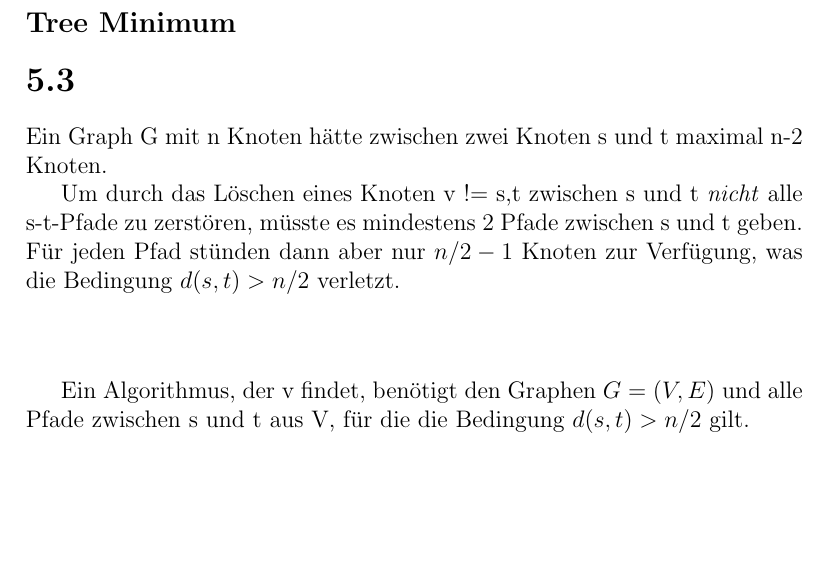
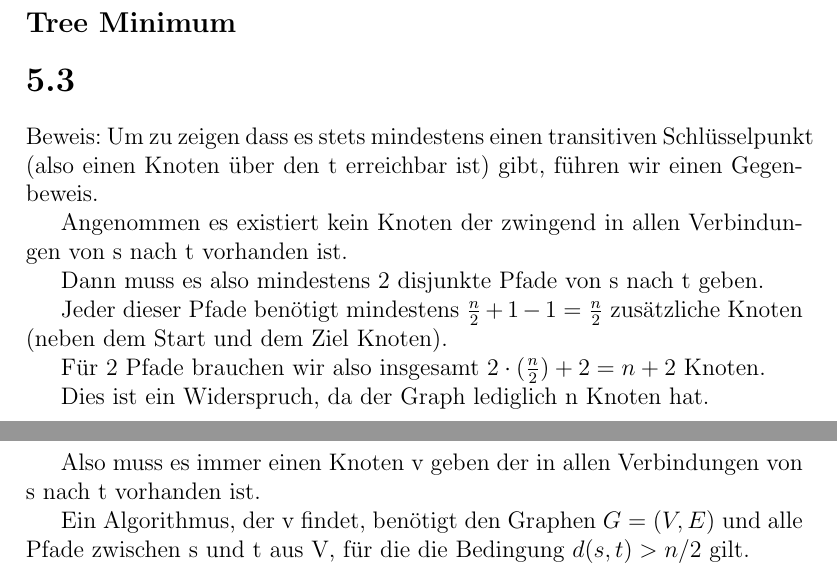
Before and after one commit to wahrwolf/wise1516-ad, a LaTeX document (05/AD05_4dahmen-4heid-3seidel.tex, which reads 05/Teilaufgaben/5.3.tex): part of page 5 of 6 before the commit and two parts of pages 5 and 6 of 6 after it, the two joined at a grey line, cut so that both start at the same text, the shorter picture padded with empty space. Compiled offline with pdfLaTeX.

Commit message:
Merge 5.3: Beweis geändert, Algorithmus übernommen

```diff
--- a/05/Teilaufgaben/5.3.tex
+++ b/05/Teilaufgaben/5.3.tex
@@ -1,9 +1,19 @@
-Ein Graph G mit n Knoten hätte zwischen zwei Knoten s und t maximal n-2 Knoten.
+Beweis:
+Um zu zeigen dass es stets mindestens einen transitiven Schlüsselpunkt (also einen Knoten über den t erreichbar ist) gibt, führen wir einen  Gegenbeweis.
 
-Um durch das Löschen eines Knoten v != s,t zwischen s und t \textit{nicht} alle s-t-Pfade zu zerstören, müsste es mindestens 2 Pfade zwischen s und t geben. Für jeden Pfad stünden dann aber nur $n/2 - 1$ Knoten zur Verfügung, was die Bedingung $d(s,t) > n/2$ verletzt.
+Angenommen es existiert kein Knoten der zwingend in allen Verbindungen von s nach t vorhanden ist.
 
-\begin{tabbing}
-\end{tabbing}
+Dann muss es also mindestens 2 disjunkte Pfade von s nach t geben.
+
+Jeder dieser Pfade benötigt mindestens $ \frac{n}{2} +1 -1 = \frac{n}{2} $ zusätzliche Knoten (neben dem Start und dem Ziel Knoten).
+
+Für 2 Pfade brauchen wir also insgesamt $ 2 \cdot (\frac{n}{2}) + 2 = n +2$ Knoten.
+
+Dies ist ein Widerspruch, da der Graph lediglich n Knoten hat.
+
+Also muss es immer einen Knoten v geben der in allen Verbindungen von s nach t vorhanden ist.
+
+
 
 Ein Algorithmus, der v findet, benötigt den Graphen $G=(V, E)$ und alle Pfade zwischen s und t aus V, für die die Bedingung $d(s,t) > n/2$ gilt.
 
```
